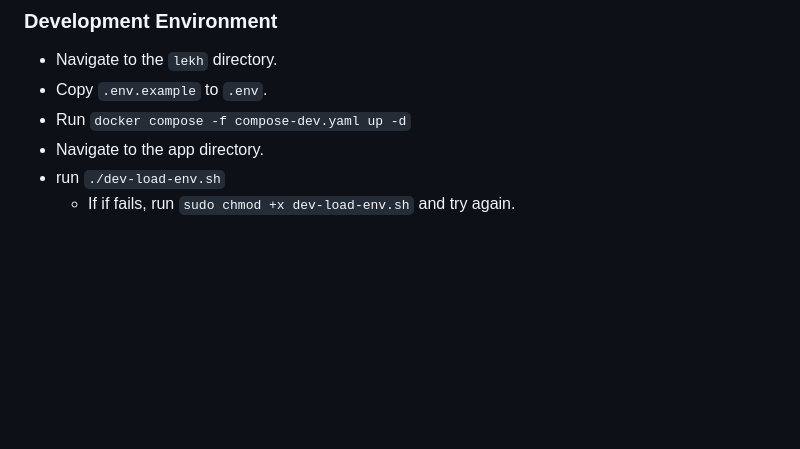
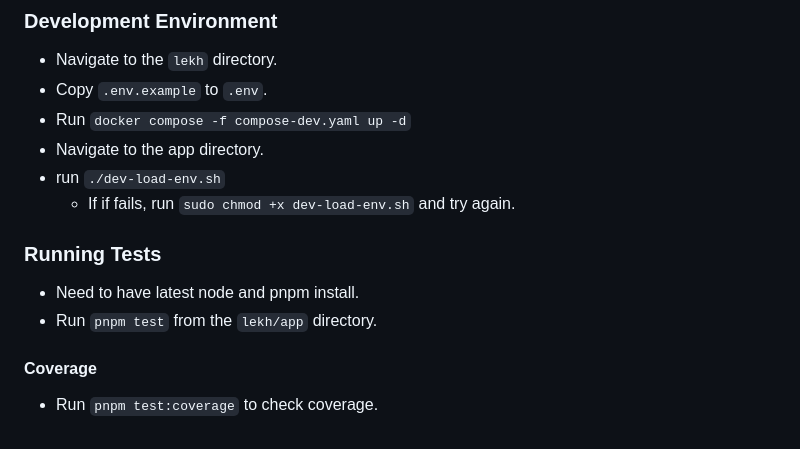
Before and after one commit to teddiewallie/pa1493, a Markdown page: README.md, the part around one of its changes. Drawn GitHub-style; blank space fills up the shorter version.

```diff
--- a/README.md
+++ b/README.md
@@ -209,3 +172,12 @@ I do continous delivery. As soon as a new branch merges with main, a new version
 * Navigate to the app directory.
 * run `./dev-load-env.sh`
     - If if fails, run `sudo chmod +x dev-load-env.sh` and try again.
+
+### Running Tests
+
+* Need to have latest node and pnpm install.
+* Run `pnpm test` from the `lekh/app` directory.
+
+#### Coverage
+
+* Run `pnpm test:coverage` to check coverage.
```
Also changed, not shown: other parts of README.md (+0 -37 lines).
